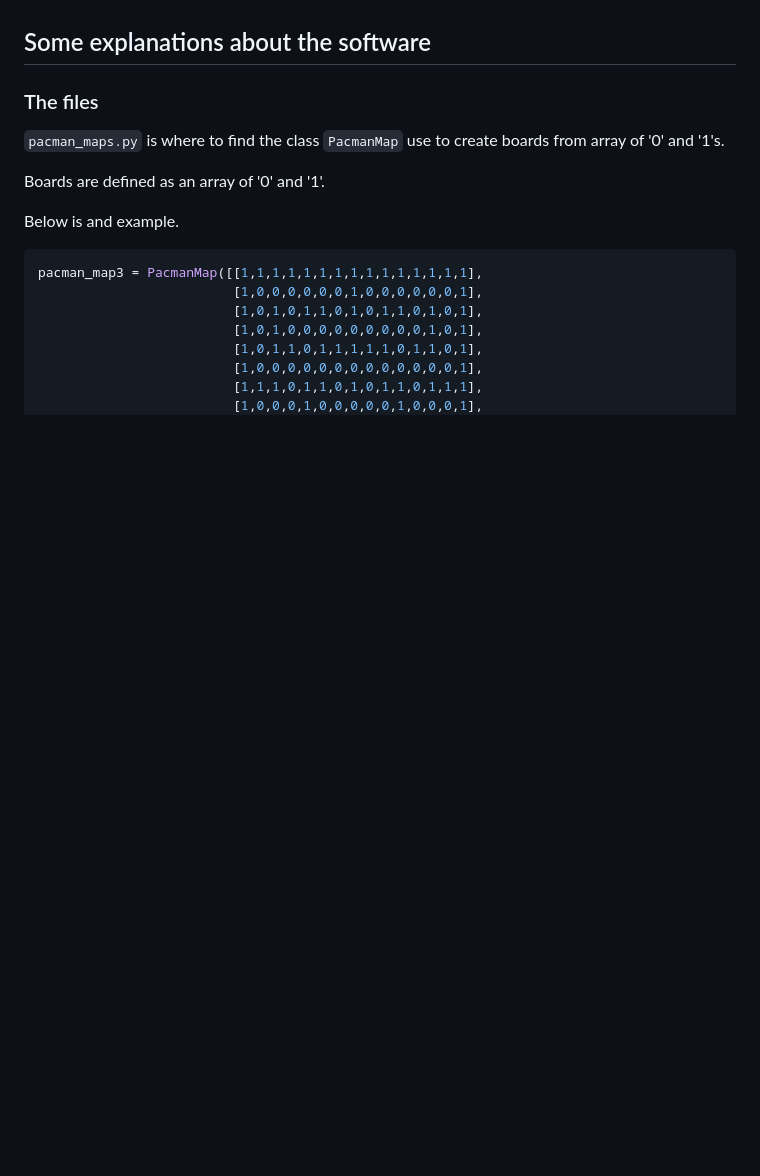
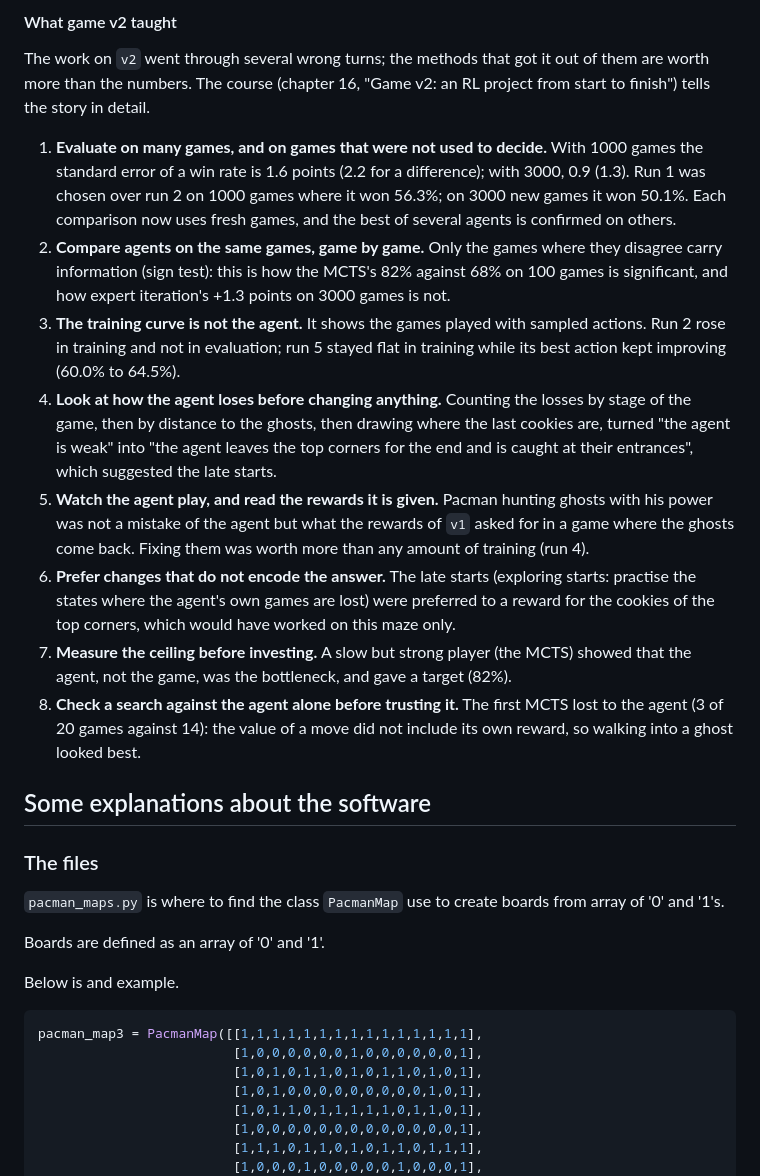
Before and after one commit to CL-BZH/Pacman, a Markdown page: README.md, the part around one of its changes. GitHub-like rendering; blank space fills up the shorter version.

```diff
--- a/README.md
+++ b/README.md
@@ -553,3 +585,34 @@ chance") explains the search and these results.
+#### What game v2 taught
+
+The work on `v2` went through several wrong turns; the methods that got it out of them are worth
+more than the numbers. The course (chapter 16, "Game v2: an RL project from start to finish")
+tells the story in detail.
+
+1. **Evaluate on many games, and on games that were not used to decide.** With 1000 games the
+   standard error of a win rate is 1.6 points (2.2 for a difference); with 3000, 0.9 (1.3). Run 1
+   was chosen over run 2 on 1000 games where it won 56.3%; on 3000 new games it won 50.1%. Each
+   comparison now uses fresh games, and the best of several agents is confirmed on others.
+2. **Compare agents on the same games, game by game.** Only the games where they disagree carry
+   information (sign test): this is how the MCTS's 82% against 68% on 100 games is significant,
+   and how expert iteration's +1.3 points on 3000 games is not.
+3. **The training curve is not the agent.** It shows the games played with sampled actions. Run 2
+   rose in training and not in evaluation; run 5 stayed flat in training while its best action kept
+   improving (60.0% to 64.5%).
+4. **Look at how the agent loses before changing anything.** Counting the losses by stage of the
+   game, then by distance to the ghosts, then drawing where the last cookies are, turned "the agent
+   is weak" into "the agent leaves the top corners for the end and is caught at their entrances",
+   which suggested the late starts.
+5. **Watch the agent play, and read the rewards it is given.** Pacman hunting ghosts with his power
+   was not a mistake of the agent but what the rewards of `v1` asked for in a game where the ghosts
+   come back. Fixing them was worth more than any amount of training (run 4).
+6. **Prefer changes that do not encode the answer.** The late starts (exploring starts: practise
+   the states where the agent's own games are lost) were preferred to a reward for the cookies of
+   the top corners, which would have worked on this maze only.
+7. **Measure the ceiling before investing.** A slow but strong player (the MCTS) showed that the
+   agent, not the game, was the bottleneck, and gave a target (82%).
+8. **Check a search against the agent alone before trusting it.** The first MCTS lost to the agent
+   (3 of 20 games against 14): the value of a move did not include its own reward, so walking into a
+   ghost looked best.
 
 ## Some explanations about the software
 
```
Also changed, not shown: other parts of README.md (+36 -4 lines), Media/expert_iteration_v2.png (added), 6 other files.
